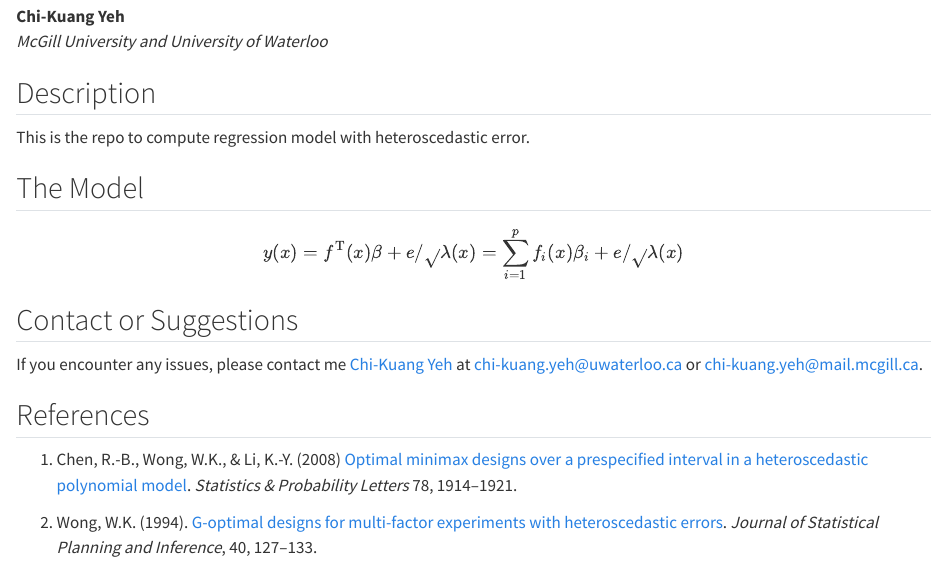
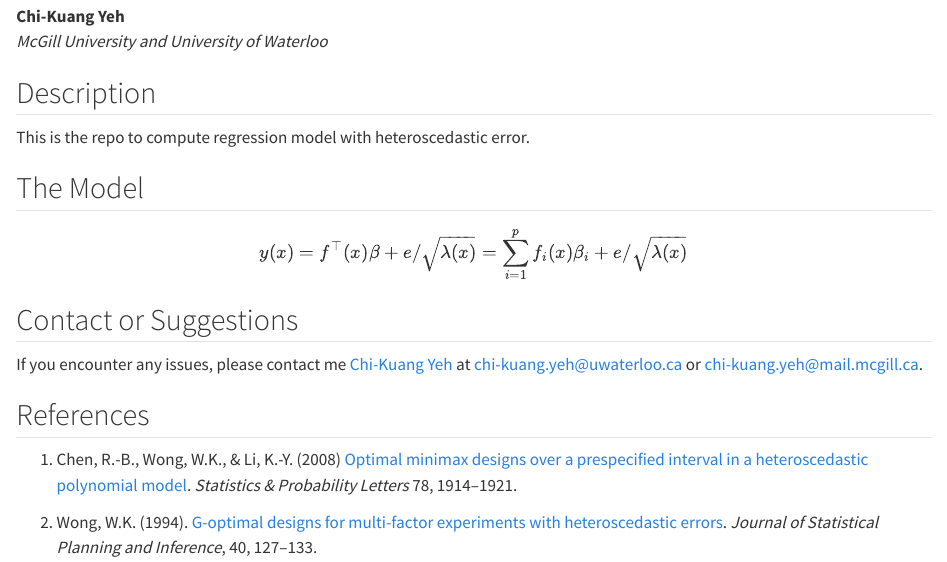
Before and after one commit to chikuang/Design_heteroscedastic, a Quarto document (README.qmd): the page in a window 1100 px wide, from 100 px down. Rendered offline with R 4.5, knitr and Pandoc in place of Quarto, with nearby package versions; drawn as R Markdown's standard HTML page in place of the format the file asks for.

Commit message:
Update - README

```diff
--- a/README.qmd
+++ b/README.qmd
@@ -19,9 +19,9 @@ This is the repo to compute regression model with heteroscedastic error.
 
 ## The Model
 
-\[
-y(x)=f^{\mathrm{T}}(x) \beta+e / \sqrt{ } \lambda(x)=\sum_{i=1}^p f_i(x) \beta_i+e / \sqrt{ } \lambda(x)
-\]
+$$
+  y(x)=f^\top(x) \beta + e/\sqrt{\lambda(x)} = \sum_{i=1}^p f_i(x) \beta_i + e / \sqrt{\lambda(x) }
+$$
 
 ## Contact or Suggestions
 
```
Also changed, not shown: README.md.
